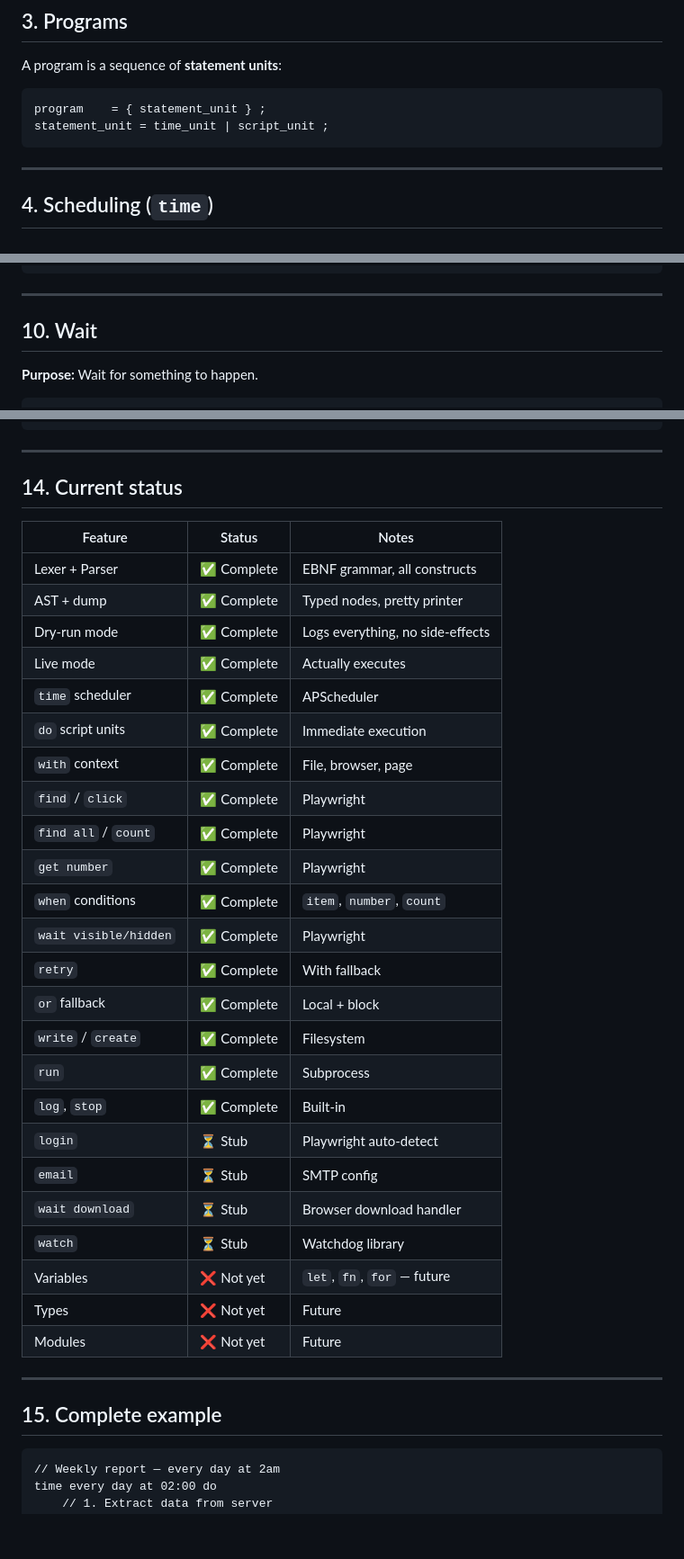
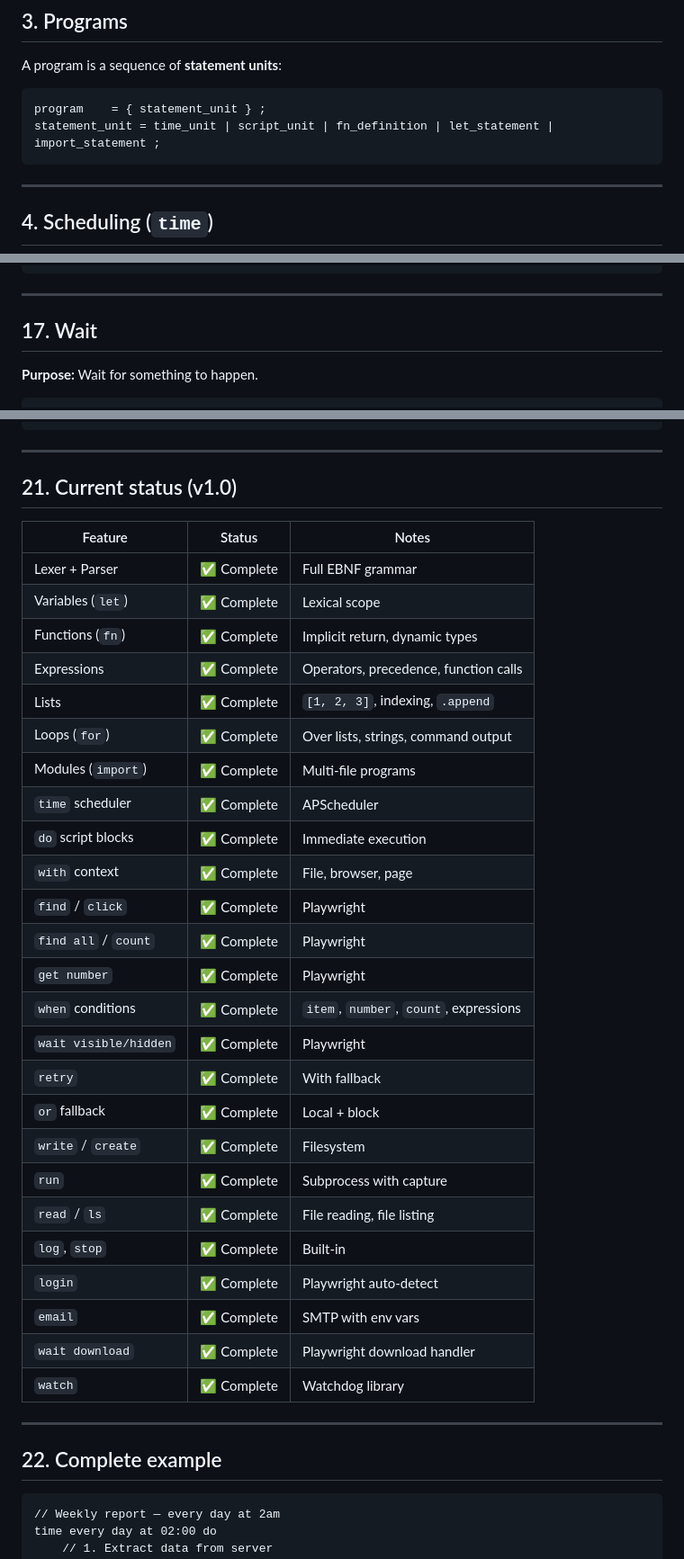
Before and after one commit to costaofficial/e-lang, a Markdown page: SPEC.md, 3 parts joined by grey strips. Shown at 90% size. Rendered like a GitHub page; blank space fills up the shorter version.

````diff
--- a/SPEC.md
+++ b/SPEC.md
@@ -35,7 +35,7 @@ A program is a sequence of **statement units**:
 
 ```
 program    = { statement_unit } ;
-statement_unit = time_unit | script_unit ;
+statement_unit = time_unit | script_unit | fn_definition | let_statement | import_statement ;
 ```
 
 ---
@@ -229,7 +414,7 @@ done
 
 ---
 
-## 10. Wait
+## 17. Wait
 
 **Purpose:** Wait for something to happen.
 
@@ -337,38 +522,39 @@ Driver (interface)
 
 ---
 
-## 14. Current status
+## 21. Current status (v1.0)
 
 | Feature | Status | Notes |
 |---------|--------|-------|
-| Lexer + Parser | ✅ Complete | EBNF grammar, all constructs |
-| AST + dump | ✅ Complete | Typed nodes, pretty printer |
-| Dry-run mode | ✅ Complete | Logs everything, no side-effects |
-| Live mode | ✅ Complete | Actually executes |
+| Lexer + Parser | ✅ Complete | Full EBNF grammar |
+| Variables (`let`) | ✅ Complete | Lexical scope |
+| Functions (`fn`) | ✅ Complete | Implicit return, dynamic types |
+| Expressions | ✅ Complete | Operators, precedence, function calls |
+| Lists | ✅ Complete | `[1, 2, 3]`, indexing, `.append` |
+| Loops (`for`) | ✅ Complete | Over lists, strings, command output |
+| Modules (`import`) | ✅ Complete | Multi-file programs |
 | `time` scheduler | ✅ Complete | APScheduler |
-| `do` script units | ✅ Complete | Immediate execution |
+| `do` script blocks | ✅ Complete | Immediate execution |
 | `with` context | ✅ Complete | File, browser, page |
 | `find` / `click` | ✅ Complete | Playwright |
 | `find all` / `count` | ✅ Complete | Playwright |
 | `get number` | ✅ Complete | Playwright |
-| `when` conditions | ✅ Complete | `item`, `number`, `count` |
+| `when` conditions | ✅ Complete | `item`, `number`, `count`, expressions |
 | `wait visible/hidden` | ✅ Complete | Playwright |
 | `retry` | ✅ Complete | With fallback |
 | `or` fallback | ✅ Complete | Local + block |
 | `write` / `create` | ✅ Complete | Filesystem |
-| `run` | ✅ Complete | Subprocess |
+| `run` | ✅ Complete | Subprocess with capture |
+| `read` / `ls` | ✅ Complete | File reading, file listing |
 | `log`, `stop` | ✅ Complete | Built-in |
-| `login` | ⏳ Stub | Playwright auto-detect |
-| `email` | ⏳ Stub | SMTP config |
-| `wait download` | ⏳ Stub | Browser download handler |
-| `watch` | ⏳ Stub | Watchdog library |
-| Variables | ❌ Not yet | `let`, `fn`, `for` — future |
-| Types | ❌ Not yet | Future |
-| Modules | ❌ Not yet | Future |
+| `login` | ✅ Complete | Playwright auto-detect |
+| `email` | ✅ Complete | SMTP with env vars |
+| `wait download` | ✅ Complete | Playwright download handler |
+| `watch` | ✅ Complete | Watchdog library |
 
 ---
 
-## 15. Complete example
+## 22. Complete example
 
 ```e
 // Weekly report — every day at 2am
````
Also changed, not shown: other parts of SPEC.md (+195 -10 lines), GRAMMATICA.md (+141 -72 lines).
